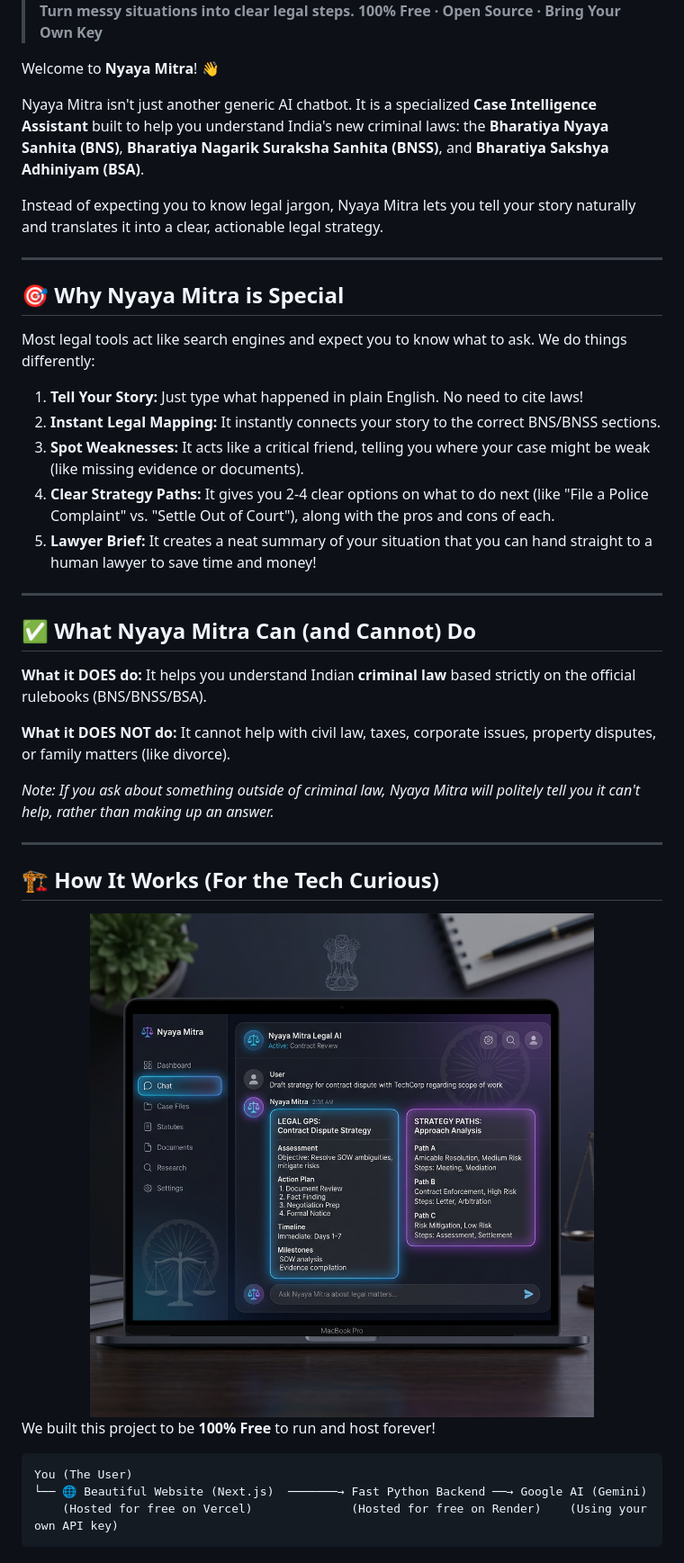
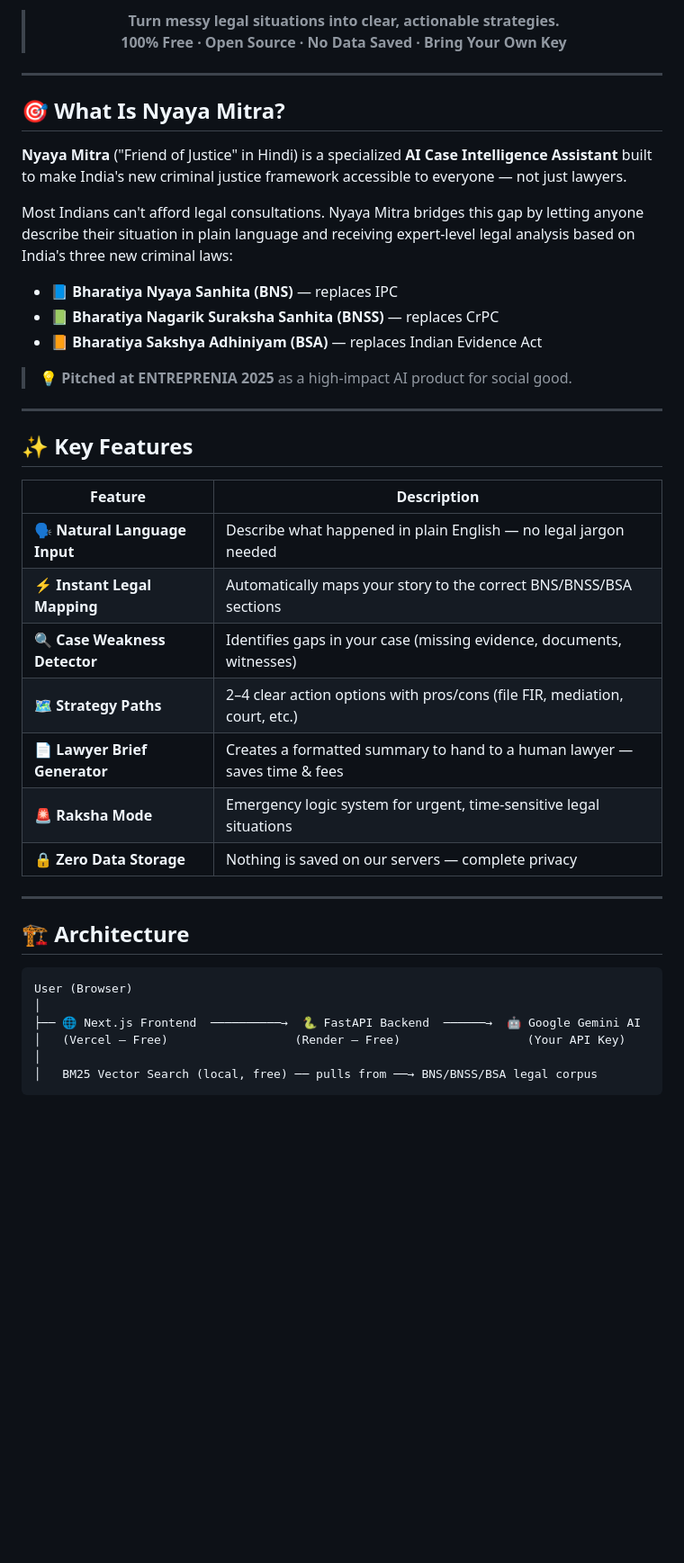
Before and after one commit to Shivanshmishra7275/nyaya-mitra-mvp, a Markdown page: README.md, the part around one of its changes. Shown at 90% size. Drawn GitHub-style; blank space fills up the shorter version.

````diff
--- a/README.md
+++ b/README.md
@@ -5,49 +20,46 @@
+> **Turn messy legal situations into clear, actionable strategies.**
+> **100% Free · Open Source · No Data Saved · Bring Your Own Key**
+
 </div>
-
-> **Turn messy situations into clear legal steps.**
-> **100% Free · Open Source · Bring Your Own Key**
-
-Welcome to **Nyaya Mitra**! 👋
-
-Nyaya Mitra isn't just another generic AI chatbot. It is a specialized **Case Intelligence Assistant** built to help you understand India's new criminal laws: the **Bharatiya Nyaya Sanhita (BNS)**, **Bharatiya Nagarik Suraksha Sanhita (BNSS)**, and **Bharatiya Sakshya Adhiniyam (BSA)**.
-
-Instead of expecting you to know legal jargon, Nyaya Mitra lets you tell your story naturally and translates it into a clear, actionable legal strategy.
 
 ---
 
-## 🎯 Why Nyaya Mitra is Special
+## 🎯 What Is Nyaya Mitra?
 
-Most legal tools act like search engines and expect you to know what to ask. We do things differently:
+**Nyaya Mitra** ("Friend of Justice" in Hindi) is a specialized **AI Case Intelligence Assistant** built to make India's new criminal justice framework accessible to everyone — not just lawyers.
 
-1. **Tell Your Story:** Just type what happened in plain English. No need to cite laws!
-2. **Instant Legal Mapping:** It instantly connects your story to the correct BNS/BNSS sections.
-3. **Spot Weaknesses:** It acts like a critical friend, telling you where your case might be weak (like missing evidence or documents).
-4. **Clear Strategy Paths:** It gives you 2-4 clear options on what to do next (like "File a Police Complaint" vs. "Settle Out of Court"), along with the pros and cons of each.
-5. **Lawyer Brief:** It creates a neat summary of your situation that you can hand straight to a human lawyer to save time and money!
+Most Indians can't afford legal consultations. Nyaya Mitra bridges this gap by letting anyone describe their situation in plain language and receiving expert-level legal analysis based on India's three new criminal laws:
+
+- 📘 **Bharatiya Nyaya Sanhita (BNS)** — replaces IPC
+- 📗 **Bharatiya Nagarik Suraksha Sanhita (BNSS)** — replaces CrPC
+- 📙 **Bharatiya Sakshya Adhiniyam (BSA)** — replaces Indian Evidence Act
+
+> 💡 **Pitched at ENTREPRENIA 2025** as a high-impact AI product for social good.
 
 ---
 
-## ✅ What Nyaya Mitra Can (and Cannot) Do
+## ✨ Key Features
 
-**What it DOES do:** It helps you understand Indian **criminal law** based strictly on the official rulebooks (BNS/BNSS/BSA).
-
-**What it DOES NOT do:** It cannot help with civil law, taxes, corporate issues, property disputes, or family matters (like divorce).
-
-*Note: If you ask about something outside of criminal law, Nyaya Mitra will politely tell you it can't help, rather than making up an answer.*
+| Feature | Description |
+|---|---|
+| 🗣️ **Natural Language Input** | Describe what happened in plain English — no legal jargon needed |
+| ⚡ **Instant Legal Mapping** | Automatically maps your story to the correct BNS/BNSS/BSA sections |
+| 🔍 **Case Weakness Detector** | Identifies gaps in your case (missing evidence, documents, witnesses) |
+| 🗺️ **Strategy Paths** | 2–4 clear action options with pros/cons (file FIR, mediation, court, etc.) |
+| 📄 **Lawyer Brief Generator** | Creates a formatted summary to hand to a human lawyer — saves time & fees |
+| 🚨 **Raksha Mode** | Emergency logic system for urgent, time-sensitive legal situations |
+| 🔒 **Zero Data Storage** | Nothing is saved on our servers — complete privacy |
 
 ---
 
-## 🏗️ How It Works (For the Tech Curious)
-
-<div align="center">
-  <img src="assets/hero_ui.png" alt="Nyaya Mitra Glassmorphic UI" width="800"/>
-</div>
-
-We built this project to be **100% Free** to run and host forever!
+## 🏗️ Architecture
 
 ```
-You (The User)
-└── 🌐 Beautiful Website (Next.js)  ───────→ Fast Python Backend ──→ Google AI (Gemini)
-    (Hosted for free on Vercel)              (Hosted for free on Render)    (Using your own API key)
+User (Browser)
+│
+├── 🌐 Next.js Frontend  ──────────→  🐍 FastAPI Backend  ──────→  🤖 Google Gemini AI
+│   (Vercel — Free)                  (Render — Free)                  (Your API Key)
+│
+│   BM25 Vector Search (local, free) ── pulls from ──→ BNS/BNSS/BSA legal corpus
 ```
 
````
Also changed, not shown: other parts of README.md (+87 -53 lines).
